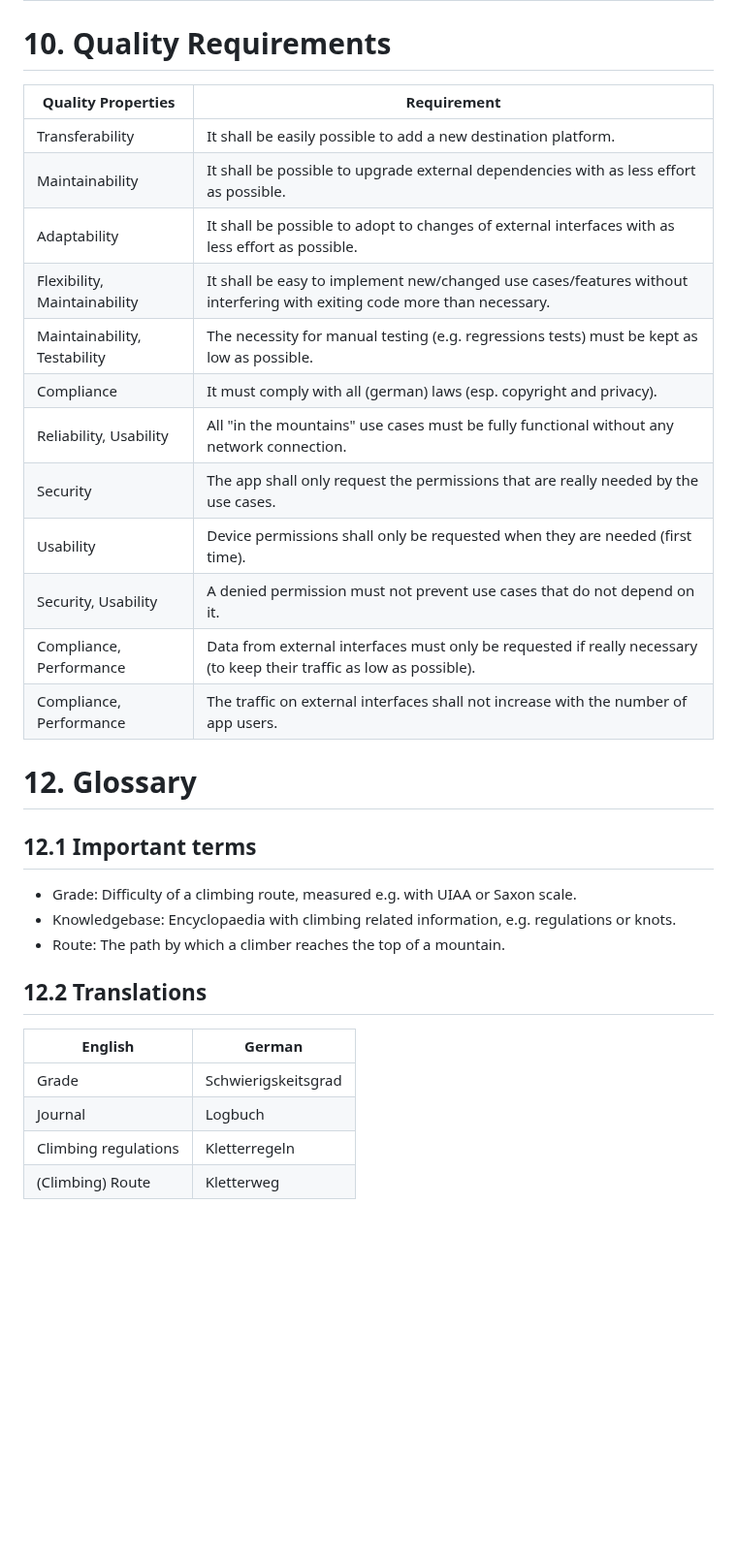
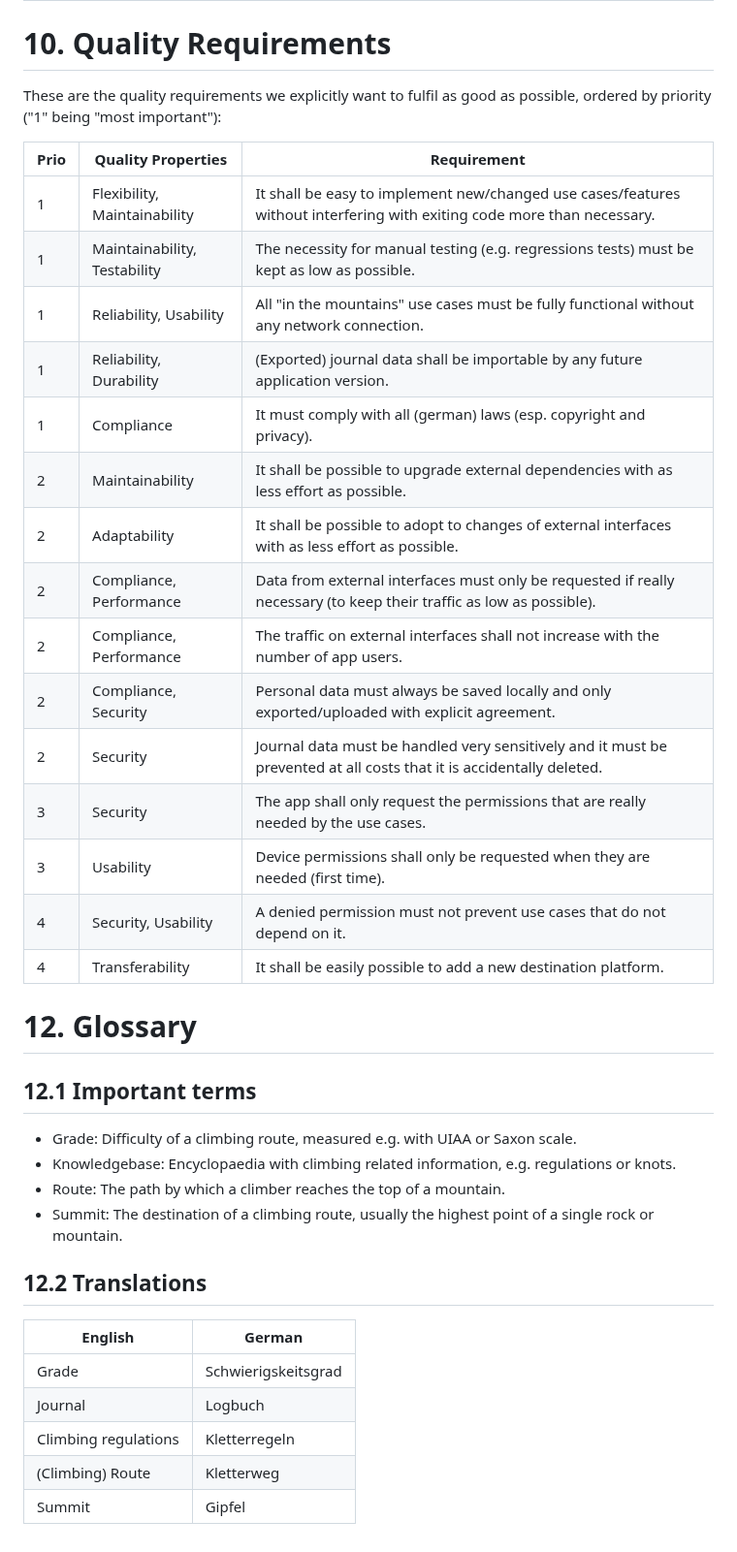
Before and after one commit to aardjon/trad, a Markdown page: doc/architecture.md, the part around the change. Shown at 97% size. Rendered like a GitHub page; blank space fills up the shorter version.

Commit message:
📝 Add additional quality requirements and prioritize them

```diff
--- a/doc/architecture.md
+++ b/doc/architecture.md
@@ -81,20 +81,27 @@ licensed as FLOSS (free, libre and open source software).
 
 # 10. Quality Requirements
 
-Quality Properties | Requirement
--------------------|-------------------------
-Transferability | It shall be easily possible to add a new destination platform.
-Maintainability | It shall be possible to upgrade external dependencies with as less effort as possible.
-Adaptability | It shall be possible to adopt to changes of external interfaces with as less effort as possible.
-Flexibility, Maintainability | It shall be easy to implement new/changed use cases/features without interfering with exiting code more than necessary.
-Maintainability, Testability | The necessity for manual testing (e.g. regressions tests) must be kept as low as possible.
-Compliance | It must comply with all (german) laws (esp. copyright and privacy).
-Reliability, Usability | All "in the mountains" use cases must be fully functional without any network connection.
-Security | The app shall only request the permissions that are really needed by the use cases.
-Usability | Device permissions shall only be requested when they are needed (first time).
-Security, Usability | A denied permission must not prevent use cases that do not depend on it.
-Compliance, Performance | Data from external interfaces must only be requested if really necessary (to keep their traffic as low as possible).
-Compliance, Performance | The traffic on external interfaces shall not increase with the number of app users.
+These are the quality requirements we explicitly want to fulfil as good as possible, ordered by
+priority ("1" being "most important"):
+
+
+ Prio | Quality Properties | Requirement
+------|--------------------|-------------------------
+1 | Flexibility, Maintainability | It shall be easy to implement new/changed use cases/features without interfering with exiting code more than necessary.
+1 | Maintainability, Testability | The necessity for manual testing (e.g. regressions tests) must be kept as low as possible.
+1 | Reliability, Usability | All "in the mountains" use cases must be fully functional without any network connection.
+1 | Reliability, Durability | (Exported) journal data shall be importable by any future application version.
+1 | Compliance | It must comply with all (german) laws (esp. copyright and privacy).
+2 | Maintainability | It shall be possible to upgrade external dependencies with as less effort as possible.
+2 | Adaptability | It shall be possible to adopt to changes of external interfaces with as less effort as possible.
+2 | Compliance, Performance | Data from external interfaces must only be requested if really necessary (to keep their traffic as low as possible).
+2 | Compliance, Performance | The traffic on external interfaces shall not increase with the number of app users.
+2 | Compliance, Security | Personal data must always be saved locally and only exported/uploaded with explicit agreement.
+2 | Security | Journal data must be handled very sensitively and it must be prevented at all costs that it is accidentally deleted.
+3 | Security | The app shall only request the permissions that are really needed by the use cases.
+3 | Usability | Device permissions shall only be requested when they are needed (first time).
+4 | Security, Usability | A denied permission must not prevent use cases that do not depend on it.
+4 | Transferability | It shall be easily possible to add a new destination platform.
 
 
 # 12. Glossary
@@ -104,6 +111,7 @@ Compliance, Performance | The traffic on external interfaces shall not increase
 - Grade: Difficulty of a climbing route, measured e.g. with UIAA or Saxon scale.
 - Knowledgebase: Encyclopaedia with climbing related information, e.g. regulations or knots.
 - Route: The path by which a climber reaches the top of a mountain.
+- Summit: The destination of a climbing route, usually the highest point of a single rock or mountain.
 
 ## 12.2 Translations
 
@@ -113,3 +121,4 @@ Compliance, Performance | The traffic on external interfaces shall not increase
 | Journal              | Logbuch             |
 | Climbing regulations | Kletterregeln       |
 | (Climbing) Route     | Kletterweg          |
+| Summit               | Gipfel              |
```
